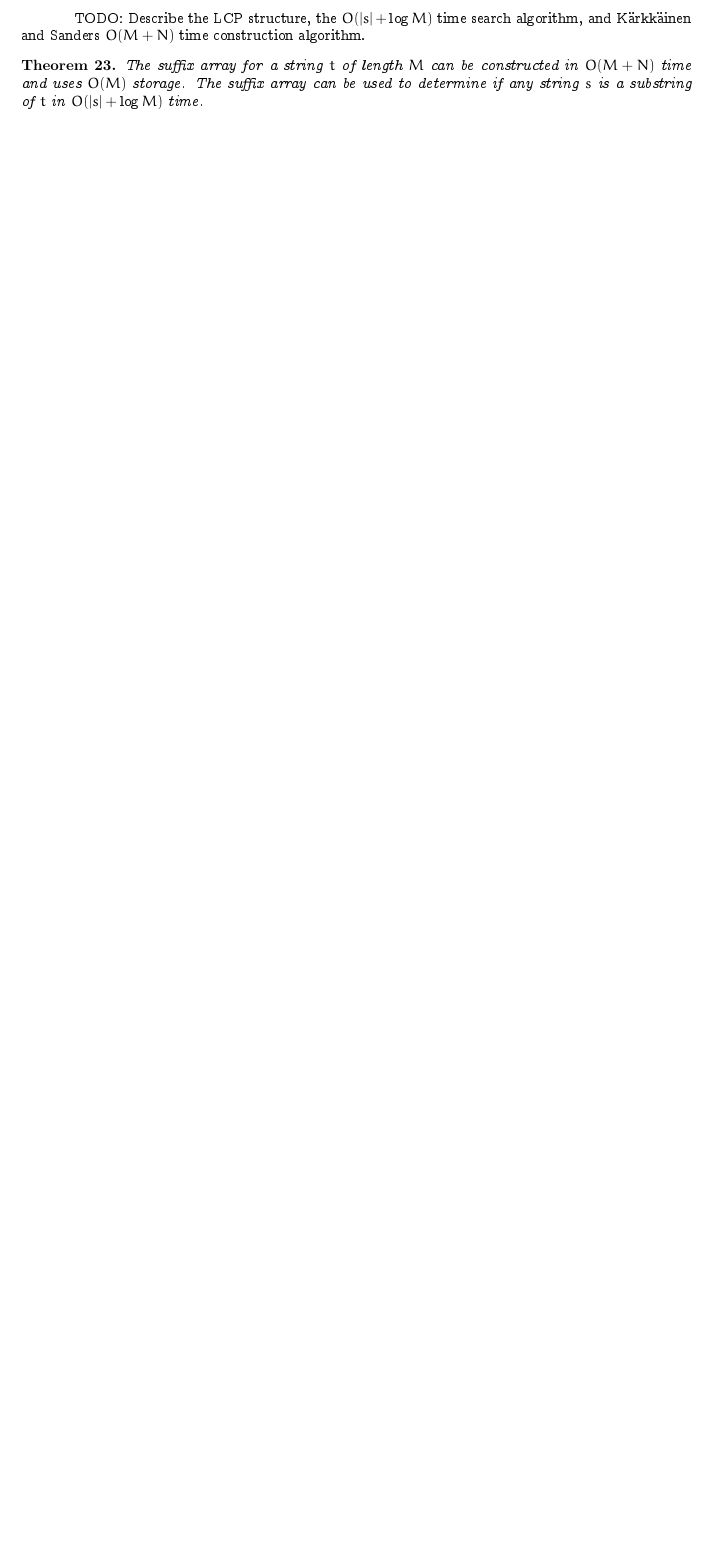
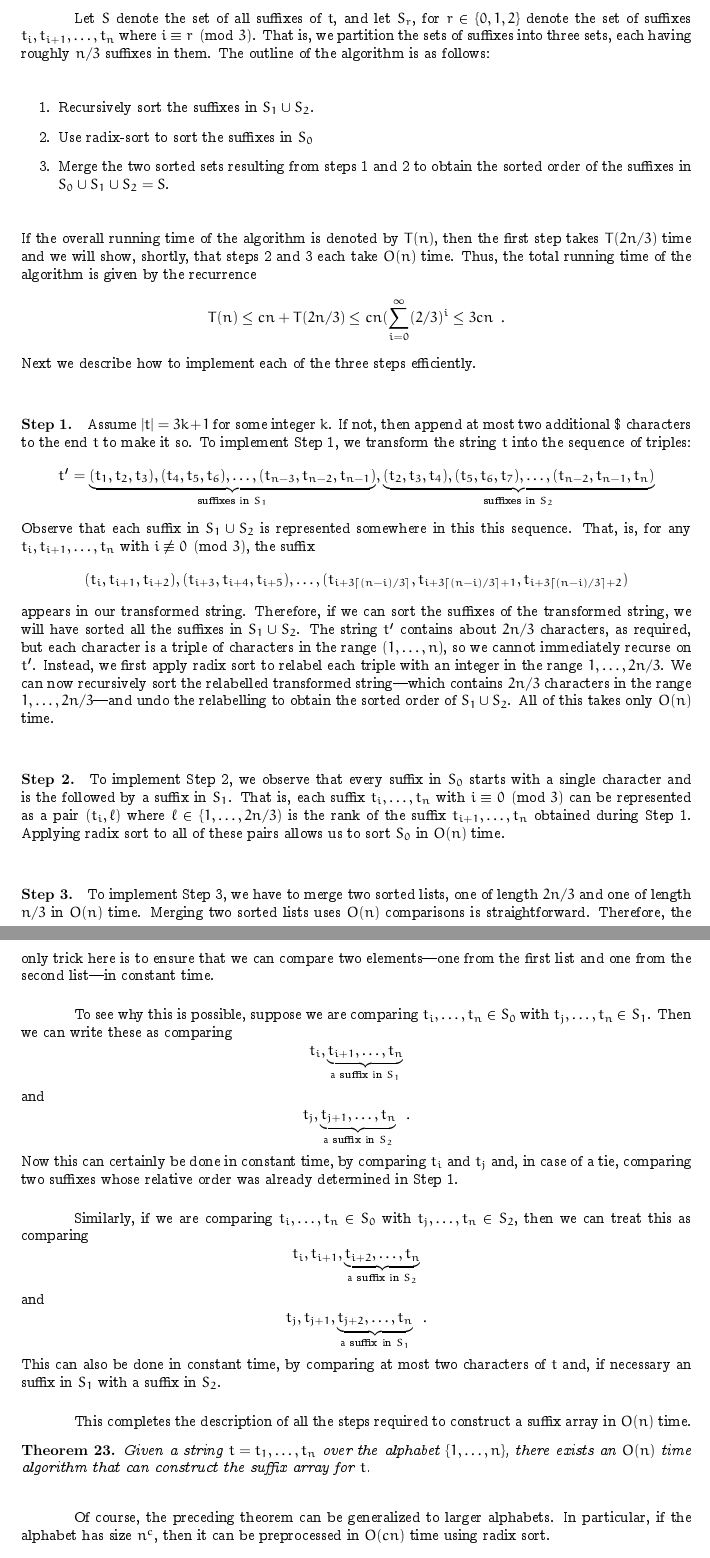
Before and after one commit to patmorin/tds, a LaTeX thesis (notes.tex, which reads strings.tex): part of page 58 of 102 before the commit and two parts of pages 58 and 59 of 103 after it, the two joined at a grey line, cut at the place of the change, the shorter picture padded with empty space. Compiled offline with pdfLaTeX.

Commit message:
First draft of O(n) time suffix array construction

```diff
--- a/strings.tex
+++ b/strings.tex
@@ -555,16 +558,87 @@ For each $r\in\{0,1,2\}$.
 
-The longest common prefix array information.
+Let $S$ denote the set of all suffixes of $t$, and let $S_r$, for $r\in\{0,1,2\}$ denote the set of suffixes $t_i,t_{i+1},\ldots,t_n$ where $i\equiv r\pmod 3$.  That is, we partition the sets of suffixes into three sets, each having roughly $n/3$ suffixes in them.  The outline of the algorithm is as follows:
+
+\begin{enumerate}
+  \item Recursively sort the suffixes in $S_1\cup S_2$.
+  \item Use radix-sort to sort the suffixes in $S_0$
+  \item Merge the two sorted sets resulting from steps 1 and 2 to obtain    the      sorted order of the suffixes in $S_0\cup S_1\cup S_2=S$.
+\end{enumerate}
+If the overall running time of the algorithm is denoted by $T(n)$, then the first step takes $T(2n/3)$ time and we will show, shortly, that steps 2 and 3 each take $O(n)$ time.  Thus, the total running time of the algorithm is given by the recurrence
+\[
+    T(n) \le cn + T(2n/3) \le cn(\sum_{i=0}^\infty (2/3)^i \le 3cn \enspace .
+\]
+Next we describe how to implement each of the three steps efficiently.
+
+\paragraph{Step 1.}
+Assume $|t|=3k+1$ for some integer $k$. If not, then append at most two additional $\$$ characters to the end $t$ to make it so.
+To implement Step 1, we transform the string $t$ into the sequence of triples:
+\[
+   t'= \underbrace{(t_1,t_2,t_3),(t_4,t_5,t_6),\ldots,(t_{n-3},t_{n-2},t_{n-1})}_\text{suffixes in $S_1$},
+   \underbrace{(t_2,t_3,t_4),(t_5,t_6,t_7),\ldots,(t_{n-2},t_{n-1},t_{n})}_\text{suffixes in $S_2$}
+\]
+Observe that each suffix in $S_1\cup S_2$ is represented somewhere in this this sequence.  That, is, for any $t_i,t_{i+1},\ldots,t_n$ with $i\not\equiv 0\pmod 3$, the suffix
+\[
+   (t_i,t_{i+1},t_{i+2}),(t_{i+3},t_{i+4},t_{i+5}),\ldots,
+       (t_{i+3\lceil(n-i)/3\rceil},t_{i+3\lceil(n-i)/3\rceil+1},
+       t_{i+3\lceil(n-i)/3\rceil+2})
+\]
+appears in our transformed string. Therefore, if we can sort the suffixes
+of the transformed string, we will have sorted all the suffixes in
+$S_1\cup S_2$.  The string $t'$ contains about $2n/3$ characters, as
+required, but each character is a triple of characters in the range
+$(1,\ldots,n)$, so we cannot immediately recurse on $t'$.  Instead,
+we first apply radix sort to relabel each triple with an integer in
+the range $1,\ldots,2n/3$.  We can now recursively sort the relabelled
+transformed string---which contains $2n/3$ characters in the range
+$1,\ldots,2n/3$---and undo the relabelling to obtain the sorted order
+of $S_1\cup S_2$.  All of this takes only $O(n)$ time.
+
+\paragraph{Step 2.}
+To implement Step~2, we observe that every suffix in $S_0$ starts with
+a single character and is the followed by a suffix in $S_1$.  That is,
+each suffix $t_i,\ldots,t_n$ with $i\equiv 0\pmod 3$ can be represented
+as a pair $(t_i,\ell)$ where $\ell\in\{1,\ldots,2n/3)$ is the rank of
+the suffix $t_{i+1},\ldots,t_n$ obtained during Step 1.  Applying radix
+sort to all of these pairs allows us to sort $S_0$ in $O(n)$ time.
+
+\paragraph{Step 3.}
+To implement Step~3, we have to merge two sorted lists, one of length $2n/3$ and one of length $n/3$ in $O(n)$ time.  Merging two sorted lists uses $O(n)$ comparisons is straightforward. Therefore, the only trick here is to ensure that we can compare two elements---one from the first list and one from the second list---in constant time.
+
+To see why this is possible, suppose we are comparing $t_i,\ldots,t_n\in S_0$ with $t_j,\ldots,t_n\in S_1$.  Then we can write these as comparing
+\[
+   t_i,\underbrace{t_{i+1},\ldots,t_n}_{\text{a suffix in $S_1$}}
+\]
+and
+\[
+   t_j,\underbrace{t_{j+1},\ldots,t_n}_{\text{a suffix in $S_2$}}
+    \enspace .
+\]
+Now this can certainly be done in constant time, by comparing $t_i$ and $t_j$ and, in case of a tie, comparing two suffixes whose relative order was already determined in Step 1.
+
+Similarly, if we are comparing
+$t_i,\ldots,t_n\in S_0$ with $t_j,\ldots,t_n\in S_2$, then we can treat this as comparing
+\[
+   t_i,t_{i+1},\underbrace{t_{i+2},\ldots,t_n}_{\text{a suffix in $S_2$}}
+\]
+and
+\[
+   t_j,t_{j+1},\underbrace{t_{j+2},\ldots,t_n}_{\text{a suffix in $S_1$}}
+    \enspace .
+\]
+This can also be done in constant time, by comparing at most two
+characters of $t$ and, if necessary an suffix in $S_1$ with a suffix
+in $S_2$.
+
+This completes the description of all the steps required to construct a suffix array in $O(n)$ time.
+
+\begin{thm}
+  Given a string $t=t_1,\ldots,t_n$ over the alphabet $\{1,\ldots,n\}$,
+  there exists an $O(n)$ time algorithm that can construct the suffix
+  array for $t$.
+\end{thm}
 
 
-TODO: Describe the LCP structure, the $O(|s|+\log M)$ time search algorithm,
-and K\"arkk\"ainen and Sanders $O(M+N)$ time construction algorithm.
-
-\begin{thm}
-The suffix array for a string $t$ of length $M$ can be constructed in
-$O(M+N)$ time and uses $O(M)$ storage.  The suffix array can be used to
-determine if any string $s$ is a substring of $t$ in $O(|s|+\log M)$ time.
-\end{thm}
-
+Of course, the preceding theorem can be generalized to larger alphabets. In particular, if the alphabet has size $n^c$, then it can be preprocessed in $O(cn)$ time using radix sort.
 
 \section{Ternary Tries}
 
```
Also changed, not shown: strings.tex (21 more changed lines).
